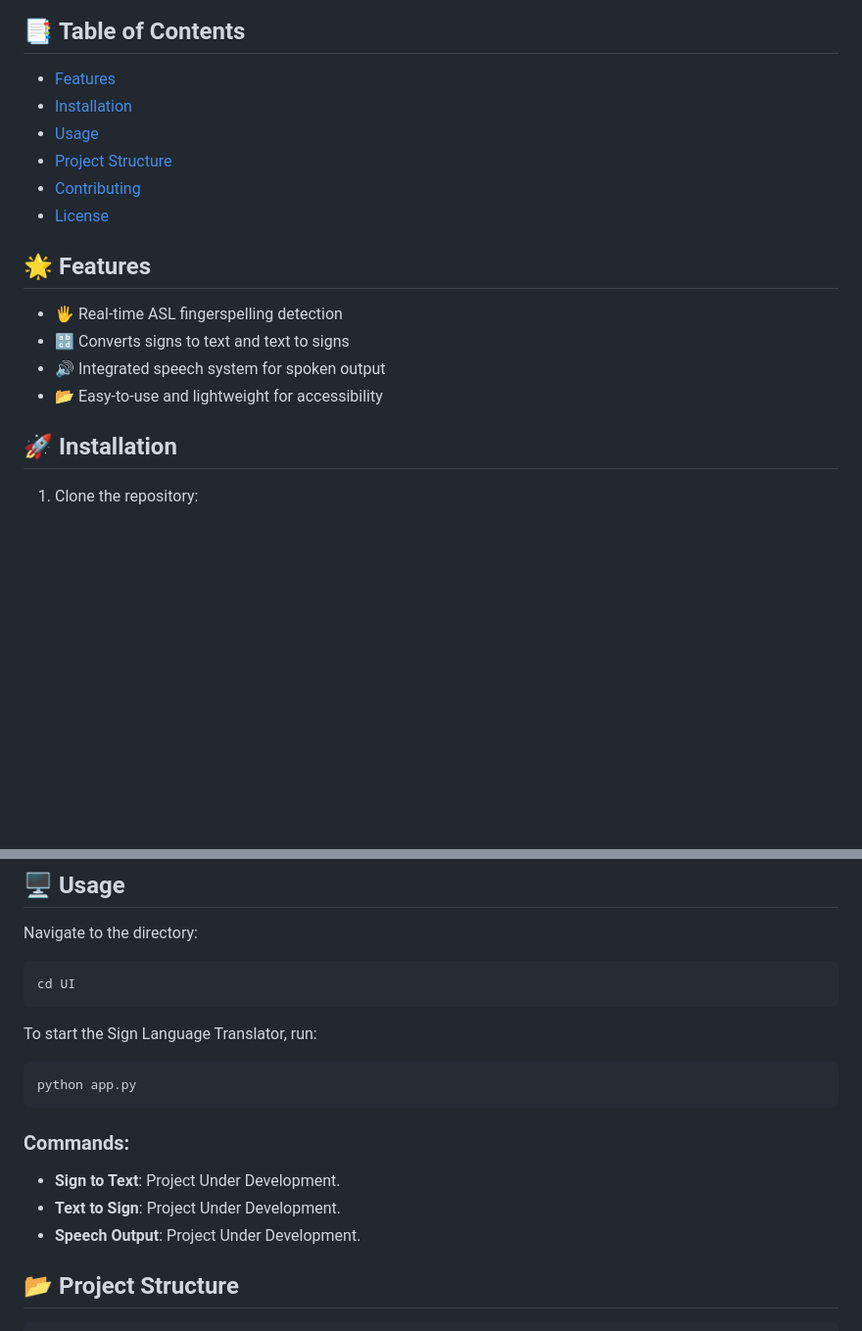
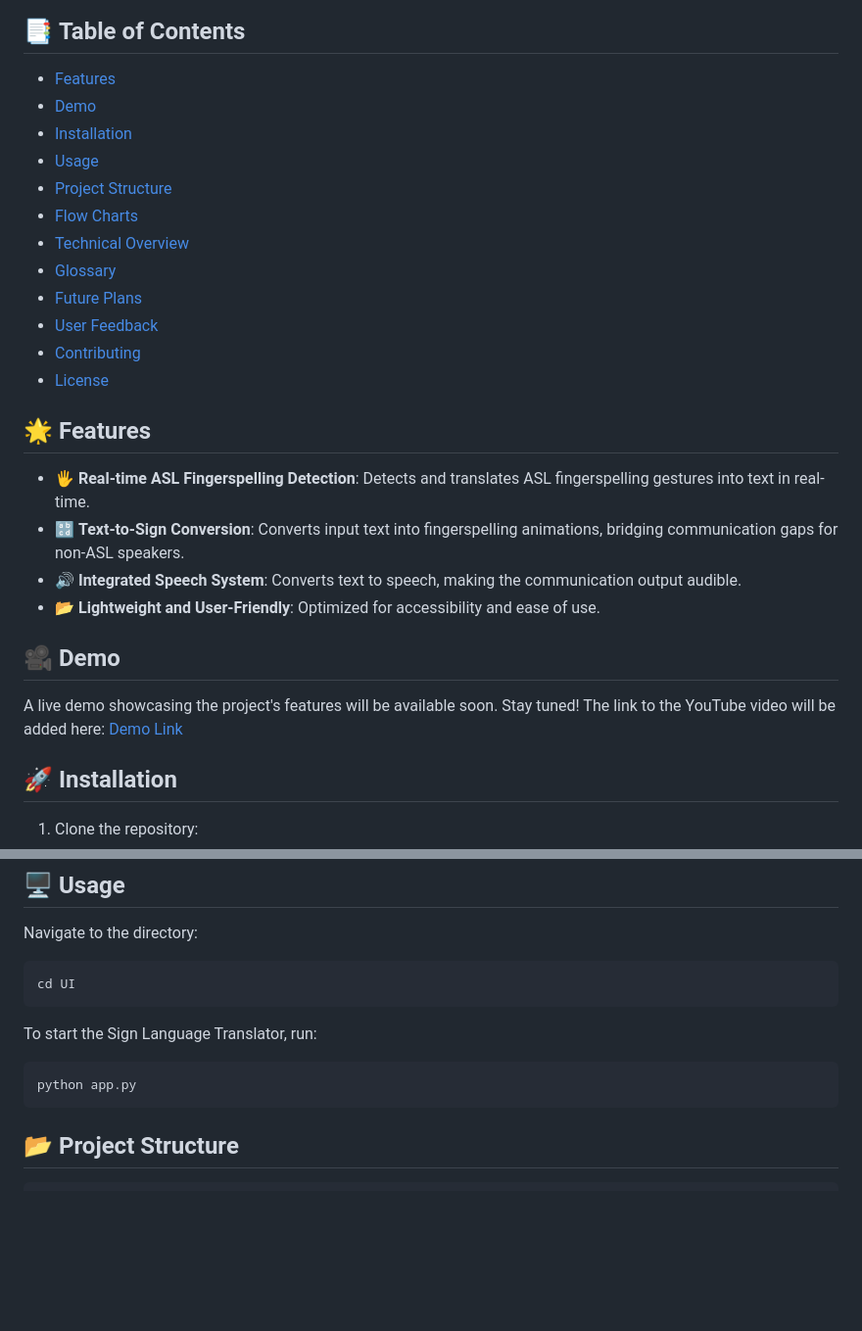
Before and after one commit to aryanvasudev/Sign-Language-Translator-Fingerspelling-Detector, a Markdown page: README.md, 2 parts joined by grey strips. Shown: that part at 98% size. GitHub-like rendering; blank space fills up the shorter version.

````diff
--- a/README.md
+++ b/README.md
@@ -15,18 +15,28 @@
 ## 📑 **Table of Contents**
 
 - [Features](#-features)
+- [Demo](#-demo)
 - [Installation](#-installation)
 - [Usage](#-usage)
 - [Project Structure](#-project-structure)
+- [Flow Charts](#-flow-charts)
+- [Technical Overview](#-technical-overview)
+- [Glossary](#-glossary)
+- [Future Plans](#-future-plans)
+- [User Feedback](#-user-feedback)
 - [Contributing](#-contributing)
 - [License](#-license)
 
 ## 🌟 **Features**
 
-- 🖐️ Real-time ASL fingerspelling detection
-- 🔡 Converts signs to text and text to signs
-- 🔊 Integrated speech system for spoken output
-- 📂 Easy-to-use and lightweight for accessibility
+- 🖐️ **Real-time ASL Fingerspelling Detection**: Detects and translates ASL fingerspelling gestures into text in real-time.
+- 🔡 **Text-to-Sign Conversion**: Converts input text into fingerspelling animations, bridging communication gaps for non-ASL speakers.
+- 🔊 **Integrated Speech System**: Converts text to speech, making the communication output audible.
+- 📂 **Lightweight and User-Friendly**: Optimized for accessibility and ease of use.
+
+## 🎥 **Demo**
+
+A live demo showcasing the project's features will be available soon. Stay tuned! The link to the YouTube video will be added here: [Demo Link](#)
 
 ## 🚀 **Installation**
 
@@ -59,12 +69,6 @@ To start the Sign Language Translator, run:
 ```bash
 python app.py
 ```
-
-### Commands:
-- **Sign to Text**: Project Under Development.
-- **Text to Sign**: Project Under Development.
-- **Speech Output**: Project Under Development.
-
 
 ## 📂 **Project Structure**
 
````
Also changed, not shown: other parts of README.md (+52 -0 lines).
